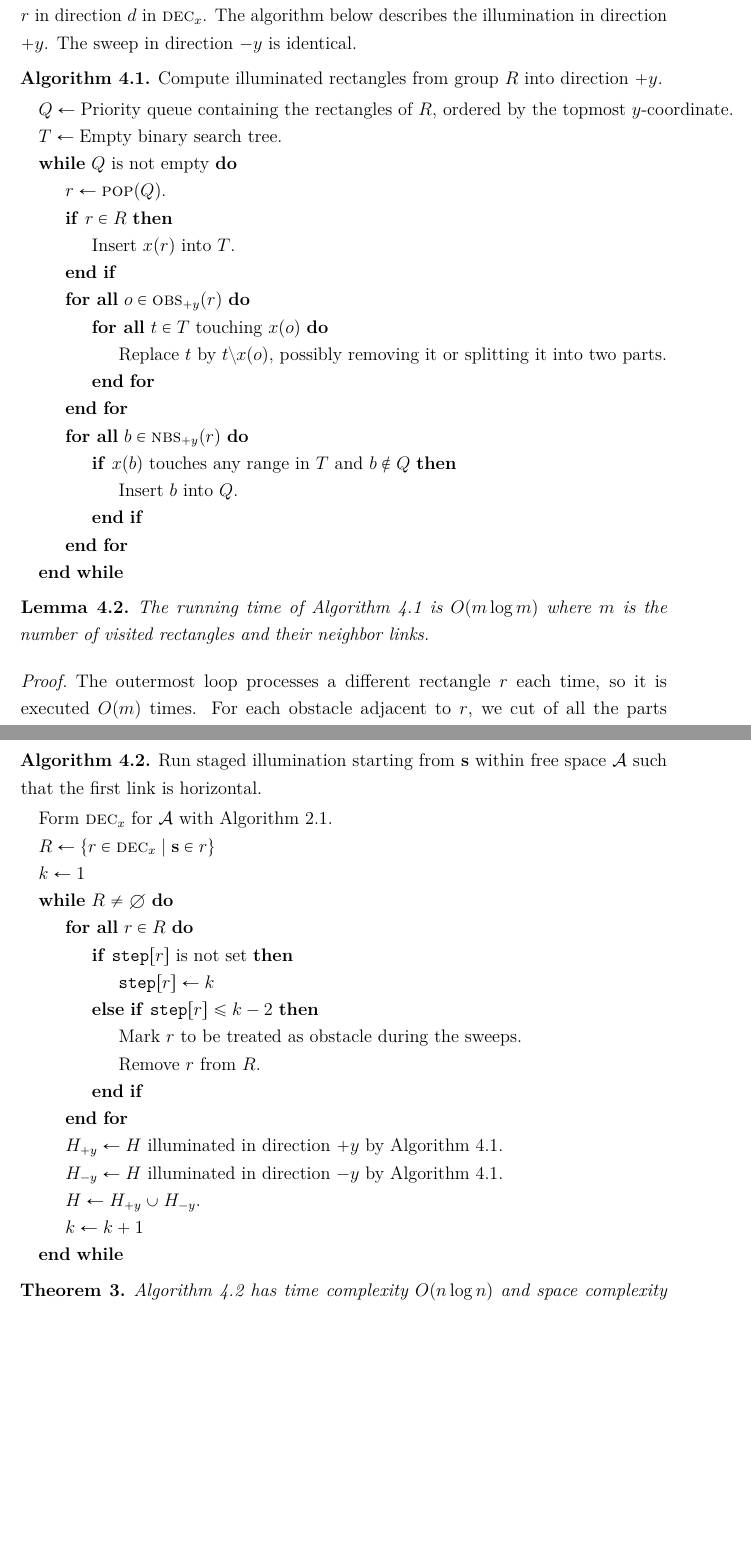
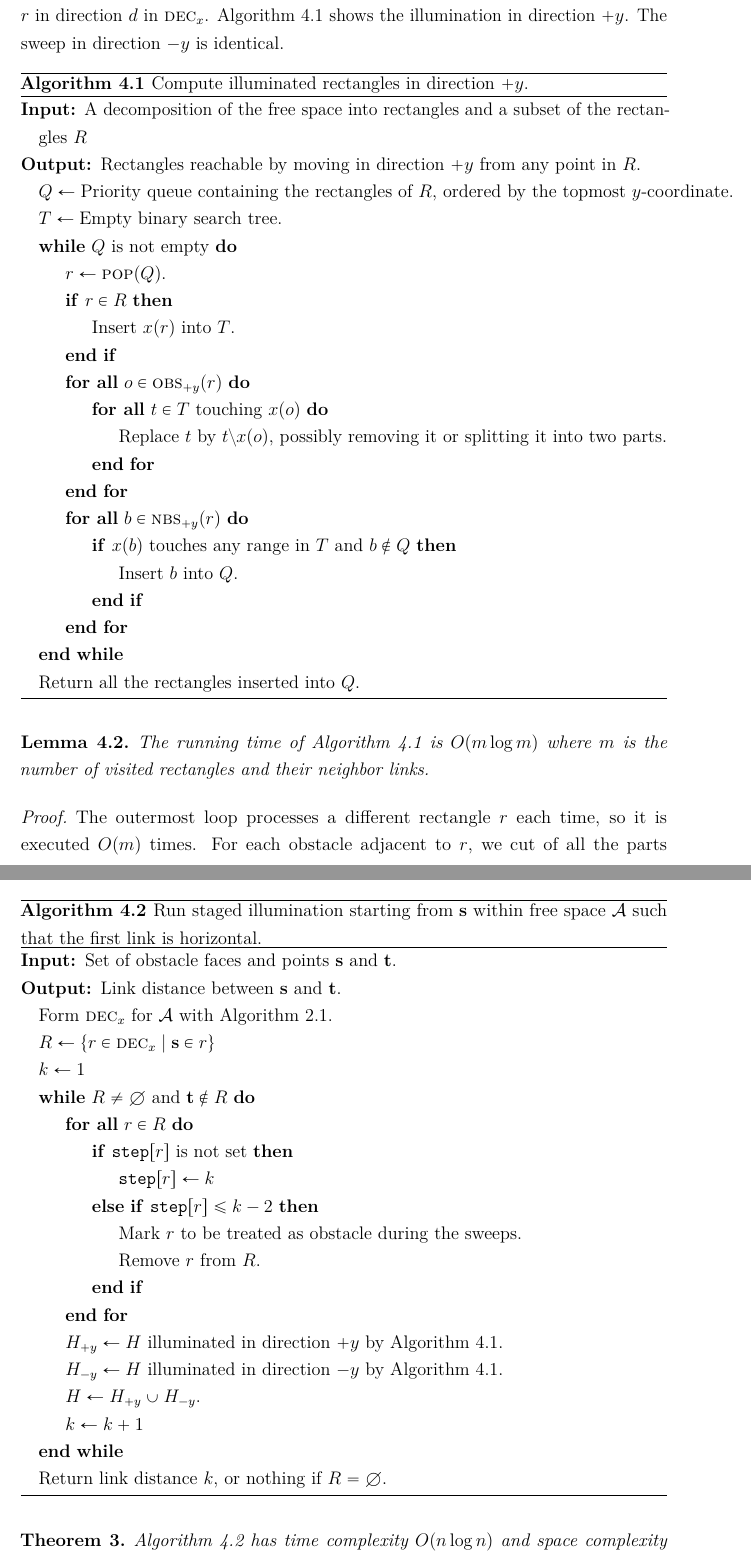
Before and after one commit to sisu/gradu, a LaTeX document (gradu.tex): two parts of pages 45 and 46 of 63, joined at a grey line, cut so that both start at the same text, the shorter picture padded with empty space. Compiled offline with pdfLaTeX.

Commit message:
Convert algs in minlink2d section to floats.

```diff
--- a/gradu.tex
+++ b/gradu.tex
@@ -1529,12 +1529,14 @@ During the sweep we maintain the intersection between the sweep line and the new
 The intersection consists of non-overlapping intervals, which we store in a binary search tree.
 
 Let \nbsd{r}{d} and \obsd{r}{d} be the neighbor cell and the adjacent obstacles of rectangle $r$ in direction $d$ in \decomp{x}.
-The algorithm below describes the illumination in direction $+y$.
+Algorithm~\ref{alg:light2d} shows the illumination in direction $+y$.
 The sweep in direction $-y$ is identical.
 
-\begin{alg}\label{alg:light2d}
-Compute illuminated rectangles from group $R$ into direction $+y$.
+\begin{algorithm}
+\caption{Compute illuminated rectangles in direction $+y$.}\label{alg:light2d}
 \begin{algorithmic}
+\Require A decomposition of the free space into rectangles and a subset of the rectangles $R$
+\Ensure Rectangles reachable by moving in direction $+y$ from any point in $R$.
 \State $Q\gets\text{Priority queue containing the rectangles of $R$, ordered by the topmost $y$-coordinate}$.
 \State $T\gets\text{Empty binary search tree}$.
 \While{$Q$ is not empty}
@@ -1553,8 +1555,9 @@ Compute illuminated rectangles from group $R$ into direction $+y$.
 		\EndIf
 	\EndFor
 \EndWhile
+\State Return all the rectangles inserted into $Q$.
 \end{algorithmic}
-\end{alg}
+\end{algorithm}
 
 \begin{lem}\label{lem:light2dtime}The running time of Algorithm~\ref{alg:light2d} is $O(m\log m)$ where $m$ is the number of visited rectangles and their neighbor links.\end{lem}
 \begin{proof}
@@ -1566,15 +1569,18 @@ Thus the total time complexity is $O(m\log m)$.
 \end{proof}
 
 The link distance between \spt and \ept can be computed by iteratively performing the illumination sweeps in $+y$ and $-y$ directions until the endpoint is found.
-In the pseudocode below we mark the step when the illumination first reaches each rectangle $r$ as \stepof{r}.
-
-\begin{alg}\label{alg:minlink2d}
-Run staged illumination starting from \spt within free space \fspace such that the first link is horizontal.
+Algorithm~\ref{alg:minlink2d} shows the staged illumination process.
+In the pseudocode we mark the step when the illumination first reaches each rectangle $r$ as \stepof{r}.
+
+\begin{algorithm}
+\caption{Run staged illumination starting from \spt within free space \fspace such that the first link is horizontal.}\label{alg:minlink2d}
 \begin{algorithmic}
+\Require Set of obstacle faces and points \spt and \ept.
+\Ensure Link distance between \spt and \ept.
 \State Form \decomp{x} for \fspace with Algorithm~\ref{alg:split2d}.
 \State $R\gets\set{r\in\decomp{x} \mid \spt\in r}$
 \State $k\gets 1$
-\While{$R\neq\emptyset$}
+\While{$R\neq\emptyset$ and $\ept\notin R$}
 	\ForAll{$r\in R$}
 		\If{$\stepof{r}$ is not set}
 			\State $\stepof{r}\gets k$
@@ -1588,8 +1594,9 @@ Run staged illumination starting from \spt within free space \fspace such that t
 	\State $H\gets H_{+y}\cup H_{-y}$.
 	\State $k\gets k+1$
 \EndWhile
+\State Return link distance $k$, or nothing if $R=\emptyset$.
 \end{algorithmic}
-\end{alg}
+\end{algorithm}
 
 \begin{theo}Algorithm~\ref{alg:minlink2d} has time complexity $O(n\log n)$ and space complexity $O(n)$.\end{theo}
 \begin{proof}
```
Also changed, not shown: gradu.tex (6 more changed lines).
